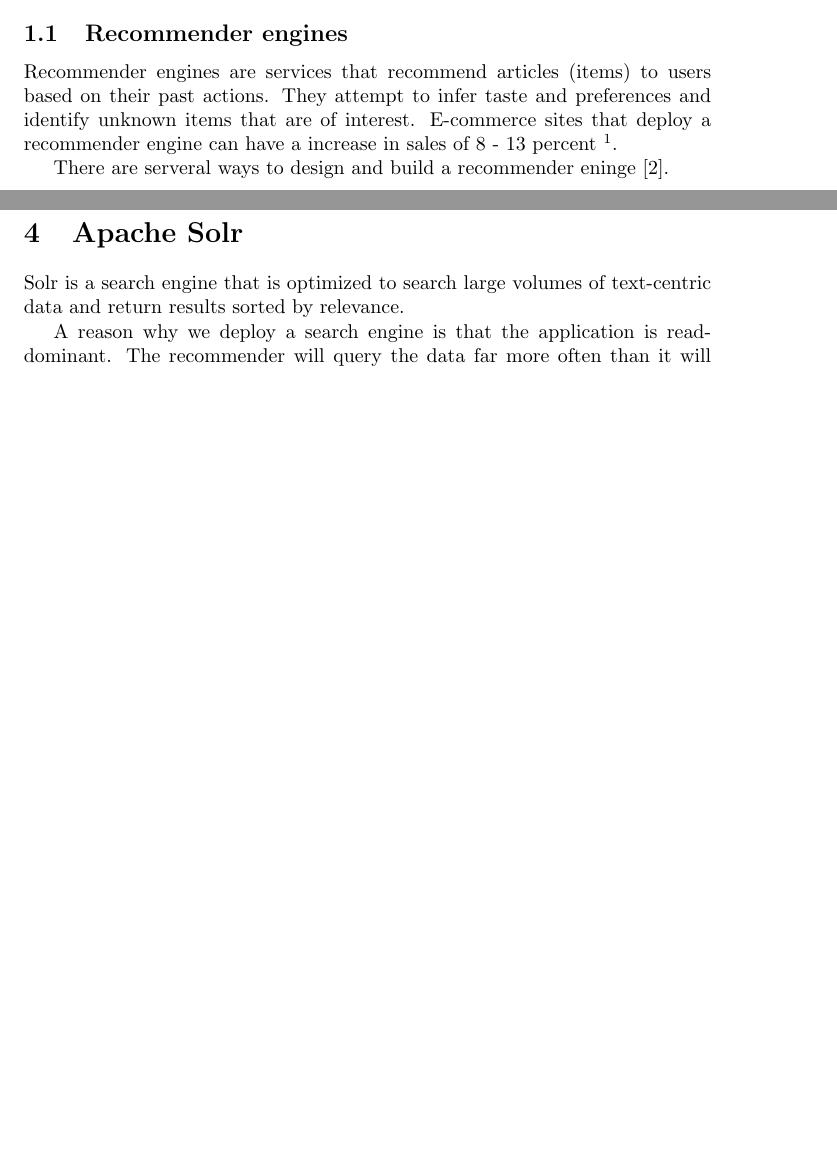
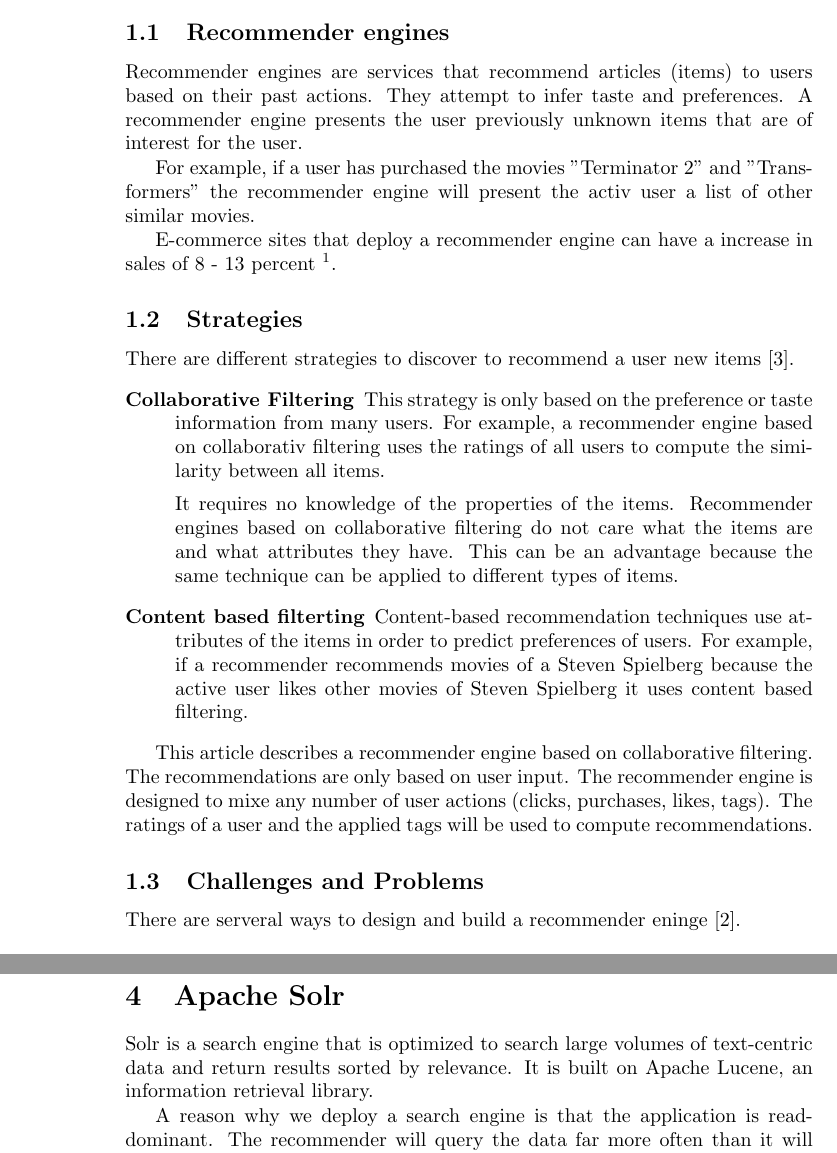
Before and after one commit to Hofmaier/comstock, a LaTeX document (tex/master.tex, which reads tex/introduction.tex): two parts of pages 1 and 3 of 5 before the commit and two parts of pages 2 and 4 of 7 after it, joined at a grey line, cut so that both start at the same text, the shorter picture padded with empty space. Compiled offline with pdfLaTeX.

Commit message:
introduction

```diff
--- /dev/null
+++ b/tex/introduction.tex
@@ -0,0 +1,28 @@
+\section{Introduction}
+\label{sec:intro}
+
+\subsection{Recommender engines}
+\label{sec:recommenderengines}
+
+Recommender engines are services that recommend articles (items) to users based on their past actions. They attempt to infer taste and preferences. A recommender engine presents the user previously unknown items that are of interest for the user.
+
+For example, if a user has purchased the movies "Terminator 2" and "Transformers" the recommender engine will present the activ user a list of other similar movies.
+
+E-commerce sites that deploy a recommender engine can have a increase in sales of 8 - 13 percent \footnote{http://www.practicalecommerce.com/articles/1942-10-Questions-on-Product-Recommendations}.
+
+\subsection{Strategies}
+\label{sec:strategies}
+
+There are different strategies to discover to recommend a user new items \cite{Owen}.
+\begin{description}
+\item[Collaborative Filtering] This strategy is only based on the preference or taste information from many users. For example, a recommender engine based on collaborativ filtering uses the ratings of all users to compute the similarity between all items.
+
+It requires no knowledge of the properties of the items. Recommender engines based on collaborative filtering do not care what the items are and what attributes they have. This can be an advantage because the same technique can be applied to different types of items.
+\item[Content based filterting] Content-based recommendation techniques use attributes of the items in order to predict preferences of users. For example, if a recommender recommends movies of a Steven Spielberg because the active user likes other movies of Steven Spielberg it uses content based filtering.
+\end{description}
+
+This article describes a recommender engine based on collaborative filtering. The recommendations are only based on user input. The recommender engine is designed to mixe any number of user actions (clicks, purchases, likes, tags). The ratings of a user and the applied tags will be used to compute recommendations.
+
+\subsection{Challenges and Problems}
+
+There are serveral ways to design and build a recommender eninge \cite{Dunning14}.
--- a/tex/master.tex
+++ b/tex/master.tex
@@ -5,11 +20,6 @@
 \begin{document}
-\section{Introduction}
-\label{sec:intro}
+\maketitle
+\tableofcontents
 
-\subsection{Recommender engines}
-\label{sec:recommenderengines}
+\input{introduction}
 
-Recommender engines are services that recommend articles (items) to users based on their past actions. They attempt to infer taste and preferences and identify unknown items that are of interest.
-E-commerce sites that deploy a recommender engine can have a increase in sales of 8 - 13 percent \footnote{http://www.practicalecommerce.com/articles/1942-10-Questions-on-Product-Recommendations}.
-
-There are serveral ways to design and build a recommender eninge \cite{Dunning14}.
@@ -84,7 +73,7 @@
 \section{Apache Solr}
 \label{sec:solr}
 
-Solr is a search engine that is optimized to search large volumes of text-centric data and return results sorted by relevance.
+Solr is a search engine that is optimized to search large volumes of text-centric data and return results sorted by relevance. It is built on Apache Lucene, an information retrieval library.
 
 A reason why we deploy a search engine is that the application is read-dominant. The recommender will query the data far more often than it will create new documents or update the indicators. Solr is optimized to for executing queries as opposed to storing data.
 
```
Also changed, not shown: tex/introduction.tex (24 more changed lines), tex/master.tex (39 more changed lines).
